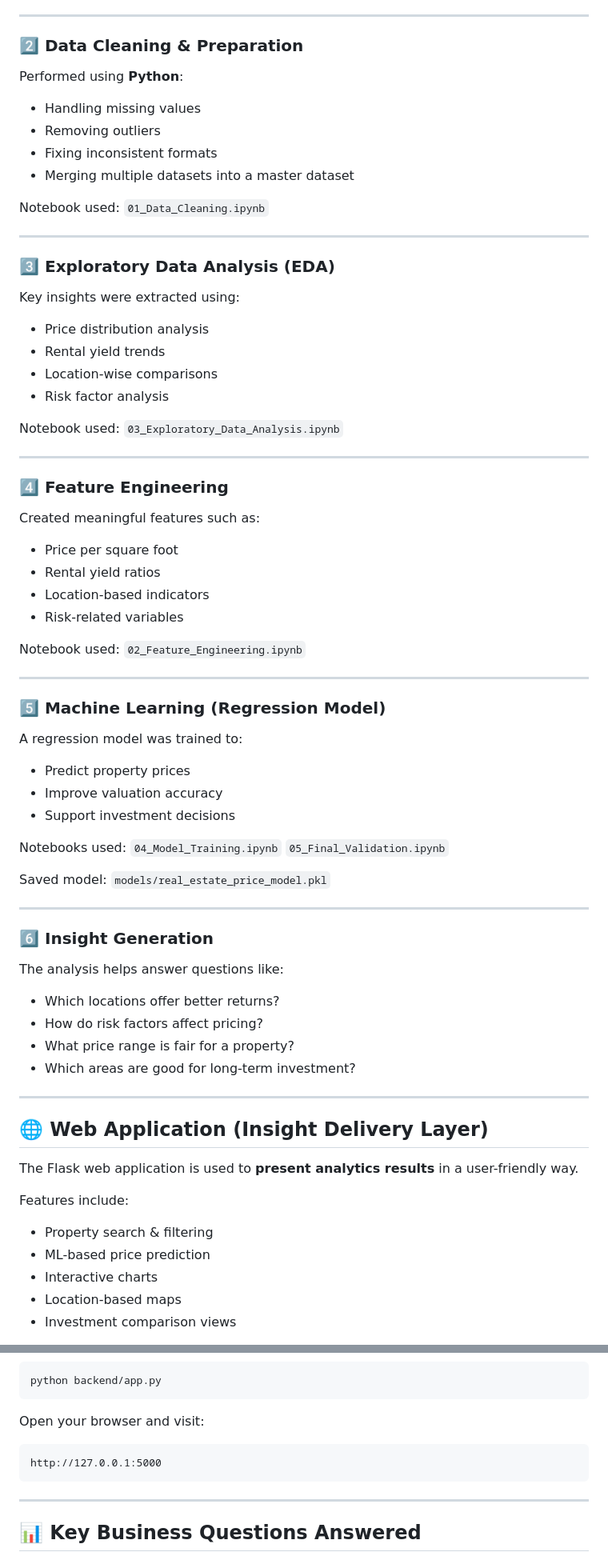
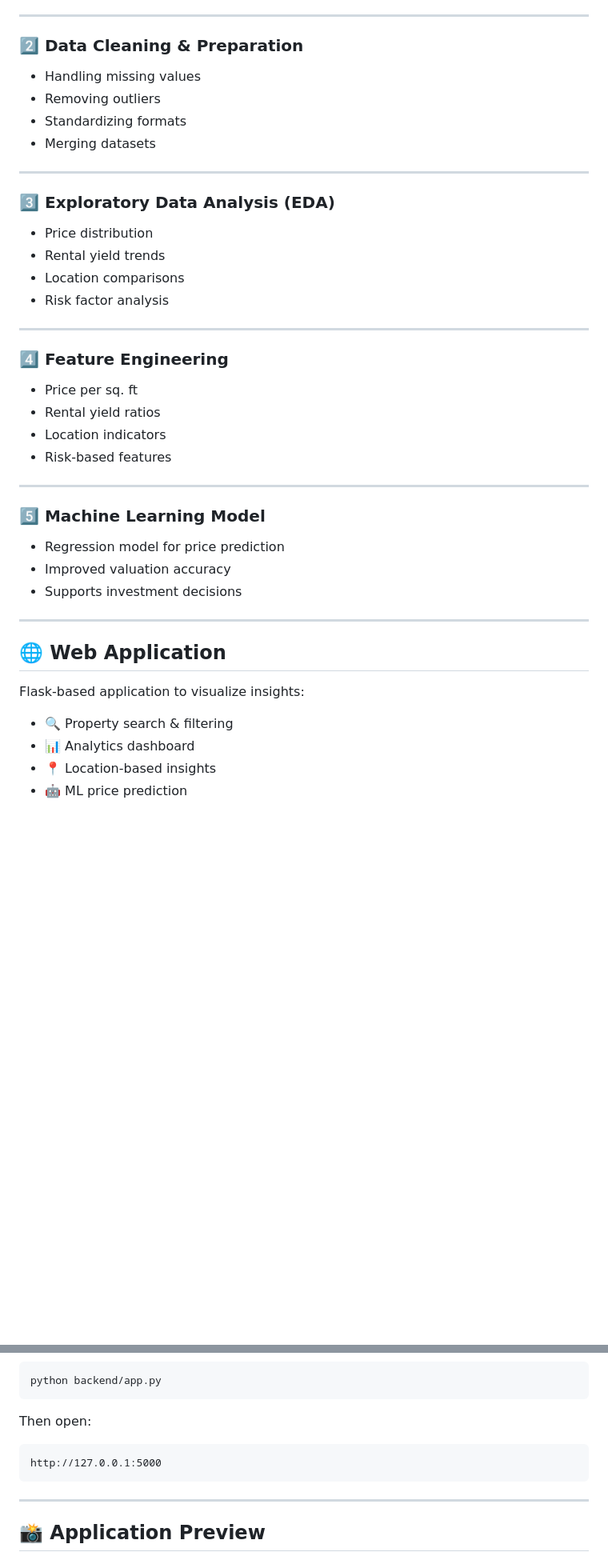
Before and after one commit to SurajLashkare/real-estate-investment-analytics-python-ml-flask, a Markdown page: README.md, 2 parts joined by grey strips. Shown at 80% size. Drawn GitHub-style; blank space fills up the shorter version.

````diff
--- a/README.md
+++ b/README.md
@@ -74,83 +52,45 @@ Multiple datasets were collected, including:
 
 ### 2️⃣ Data Cleaning & Preparation
 
-Performed using **Python**:
-
 * Handling missing values
 * Removing outliers
-* Fixing inconsistent formats
-* Merging multiple datasets into a master dataset
-
-Notebook used:
-`01_Data_Cleaning.ipynb`
+* Standardizing formats
+* Merging datasets
 
 ---
 
 ### 3️⃣ Exploratory Data Analysis (EDA)
 
-Key insights were extracted using:
-
-* Price distribution analysis
+* Price distribution
 * Rental yield trends
-* Location-wise comparisons
+* Location comparisons
 * Risk factor analysis
-
-Notebook used:
-`03_Exploratory_Data_Analysis.ipynb`
 
 ---
 
 ### 4️⃣ Feature Engineering
 
-Created meaningful features such as:
-
-* Price per square foot
+* Price per sq. ft
 * Rental yield ratios
-* Location-based indicators
-* Risk-related variables
-
-Notebook used:
-`02_Feature_Engineering.ipynb`
+* Location indicators
+* Risk-based features
 
 ---
 
-### 5️⃣ Machine Learning (Regression Model)
+### 5️⃣ Machine Learning Model
 
-A regression model was trained to:
-
-* Predict property prices
-* Improve valuation accuracy
-* Support investment decisions
-
-Notebooks used:
-`04_Model_Training.ipynb`
-`05_Final_Validation.ipynb`
-
-Saved model:
-`models/real_estate_price_model.pkl`
+* Regression model for price prediction
+* Improved valuation accuracy
+* Supports investment decisions
 
 ---
 
-### 6️⃣ Insight Generation
+## 🌐 Web Application
 
-The analysis helps answer questions like:
+Flask-based application to visualize insights:
 
-* Which locations offer better returns?
-* How do risk factors affect pricing?
-* What price range is fair for a property?
-* Which areas are good for long-term investment?
+* 🔍 Property search & filtering
+* 📊 Analytics dashboard
+* 📍 Location-based insights
+* 🤖 ML price prediction
 
----
-
-## 🌐 Web Application (Insight Delivery Layer)
-
-The Flask web application is used to **present analytics results** in a user-friendly way.
-
-Features include:
-
-* Property search & filtering
-* ML-based price prediction
-* Interactive charts
-* Location-based maps
-* Investment comparison views
-
@@ -247,7 +100,7 @@ cd real-estate-investment-analytics-python-ml-flask
 python backend/app.py
 ```
 
-Open your browser and visit:
+Then open:
 
 ```
 http://127.0.0.1:5000
@@ -255,5 +108,5 @@ http://127.0.0.1:5000
 
 ---
 
-## 📊 Key Business Questions Answered
+## 📸 Application Preview
 
````
Also changed, not shown: other parts of README.md (+78 -141 lines).
